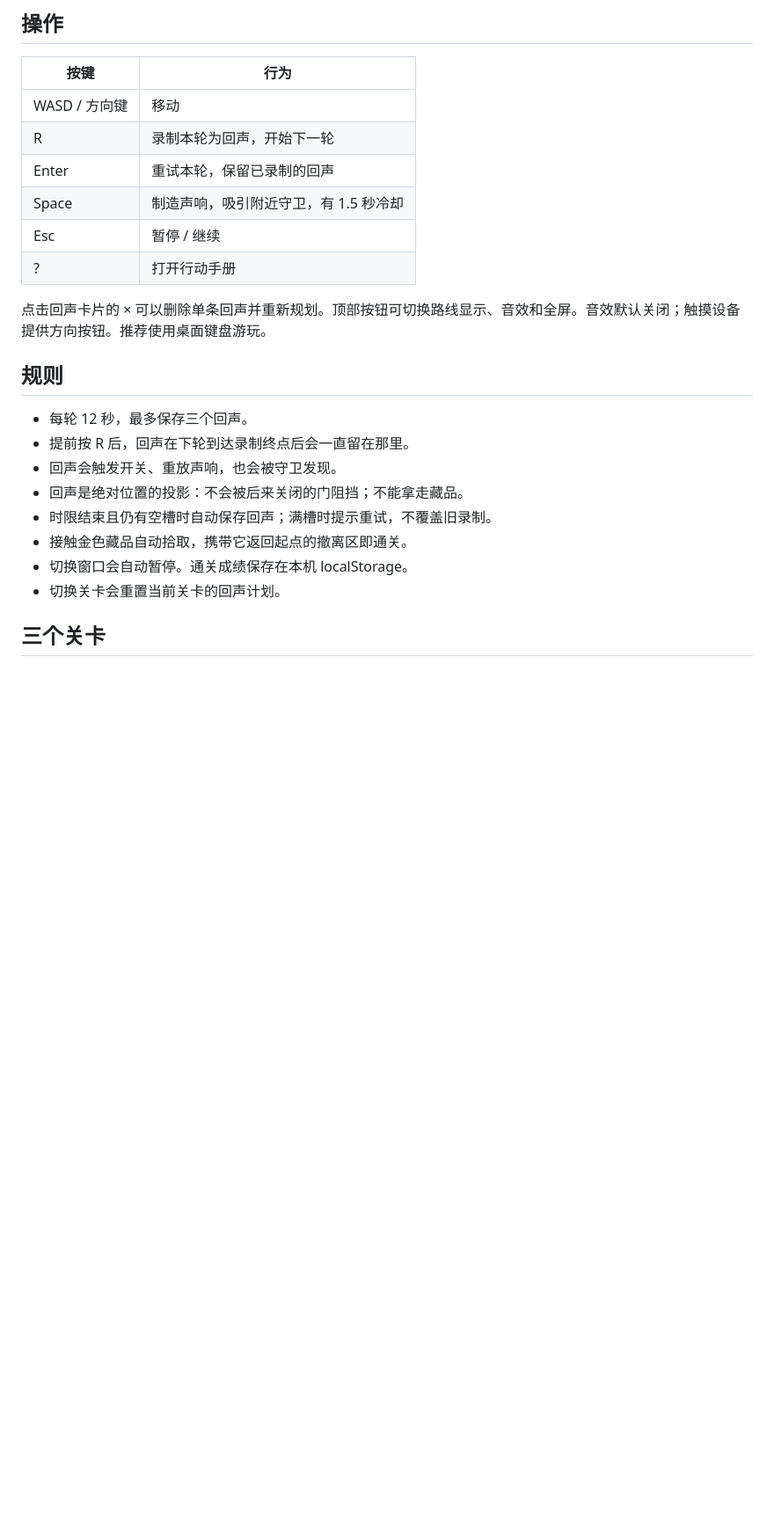
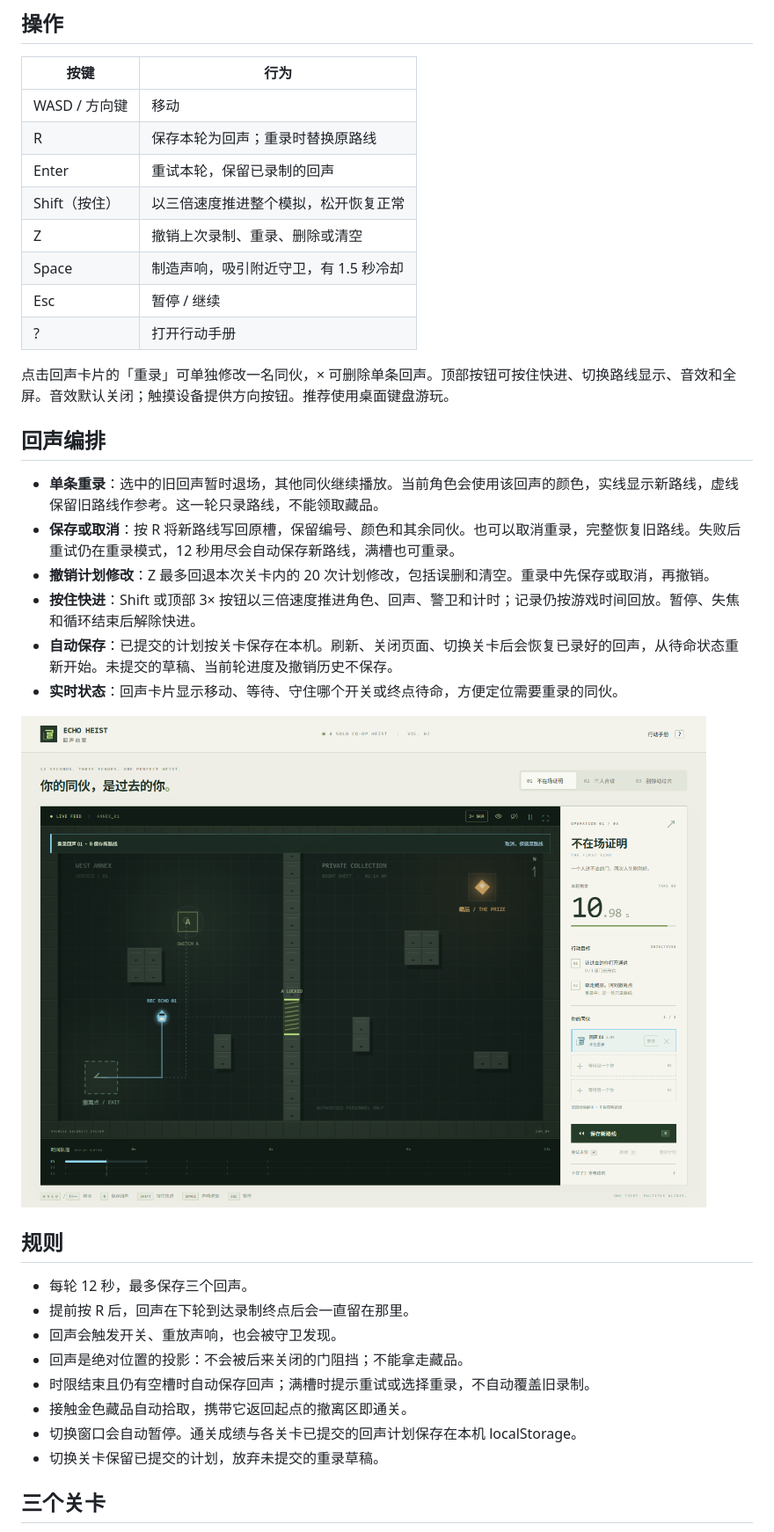
Before and after one commit to Sskift/echo-heist, a Markdown page: README.md, the part around the change printed below. Shown: that part at 88% size. GitHub-like rendering; pictures changed too: docs/rerecord.png (added); blank space fills up the shorter version.

```diff
--- a/README.md
+++ b/README.md
@@ -37,13 +37,26 @@ npm run test:browser
 | 按键 | 行为 |
 | --- | --- |
 | WASD / 方向键 | 移动 |
-| R | 录制本轮为回声，开始下一轮 |
+| R | 保存本轮为回声；重录时替换原路线 |
 | Enter | 重试本轮，保留已录制的回声 |
+| Shift（按住） | 以三倍速度推进整个模拟，松开恢复正常 |
+| Z | 撤销上次录制、重录、删除或清空 |
 | Space | 制造声响，吸引附近守卫，有 1.5 秒冷却 |
 | Esc | 暂停 / 继续 |
 | ? | 打开行动手册 |
 
-点击回声卡片的 × 可以删除单条回声并重新规划。顶部按钮可切换路线显示、音效和全屏。音效默认关闭；触摸设备提供方向按钮。推荐使用桌面键盘游玩。
+点击回声卡片的「重录」可单独修改一名同伙，× 可删除单条回声。顶部按钮可按住快进、切换路线显示、音效和全屏。音效默认关闭；触摸设备提供方向按钮。推荐使用桌面键盘游玩。
+
+## 回声编排
+
+- **单条重录**：选中的旧回声暂时退场，其他同伙继续播放。当前角色会使用该回声的颜色，实线显示新路线，虚线保留旧路线作参考。这一轮只录路线，不能领取藏品。
+- **保存或取消**：按 R 将新路线写回原槽，保留编号、颜色和其余同伙。也可以取消重录，完整恢复旧路线。失败后重试仍在重录模式，12 秒用尽会自动保存新路线，满槽也可重录。
+- **撤销计划修改**：Z 最多回退本次关卡内的 20 次计划修改，包括误删和清空。重录中先保存或取消，再撤销。
+- **按住快进**：Shift 或顶部 3× 按钮以三倍速度推进角色、回声、警卫和计时；记录仍按游戏时间回放。暂停、失焦和循环结束后解除快进。
+- **自动保存**：已提交的计划按关卡保存在本机。刷新、关闭页面、切换关卡后会恢复已录好的回声，从待命状态重新开始。未提交的草稿、当前轮进度及撤销历史不保存。
+- **实时状态**：回声卡片显示移动、等待、守住哪个开关或终点待命，方便定位需要重录的同伙。
+
+![单独重录回声时对照新旧路线](docs/rerecord.png)
 
 ## 规则
 
@@ -51,10 +64,10 @@ npm run test:browser
 - 提前按 R 后，回声在下轮到达录制终点后会一直留在那里。
 - 回声会触发开关、重放声响，也会被守卫发现。
 - 回声是绝对位置的投影：不会被后来关闭的门阻挡；不能拿走藏品。
-- 时限结束且仍有空槽时自动保存回声；满槽时提示重试，不覆盖旧录制。
+- 时限结束且仍有空槽时自动保存回声；满槽时提示重试或选择重录，不自动覆盖旧录制。
 - 接触金色藏品自动拾取，携带它返回起点的撤离区即通关。
-- 切换窗口会自动暂停。通关成绩保存在本机 localStorage。
-- 切换关卡会重置当前关卡的回声计划。
+- 切换窗口会自动暂停。通关成绩与各关卡已提交的回声计划保存在本机 localStorage。
+- 切换关卡保留已提交的计划，放弃未提交的重录草稿。
 
 ## 三个关卡
 
```
Also changed, not shown: other parts of README.md (+5 -1 lines), docs/preview.png, 10 other files.
